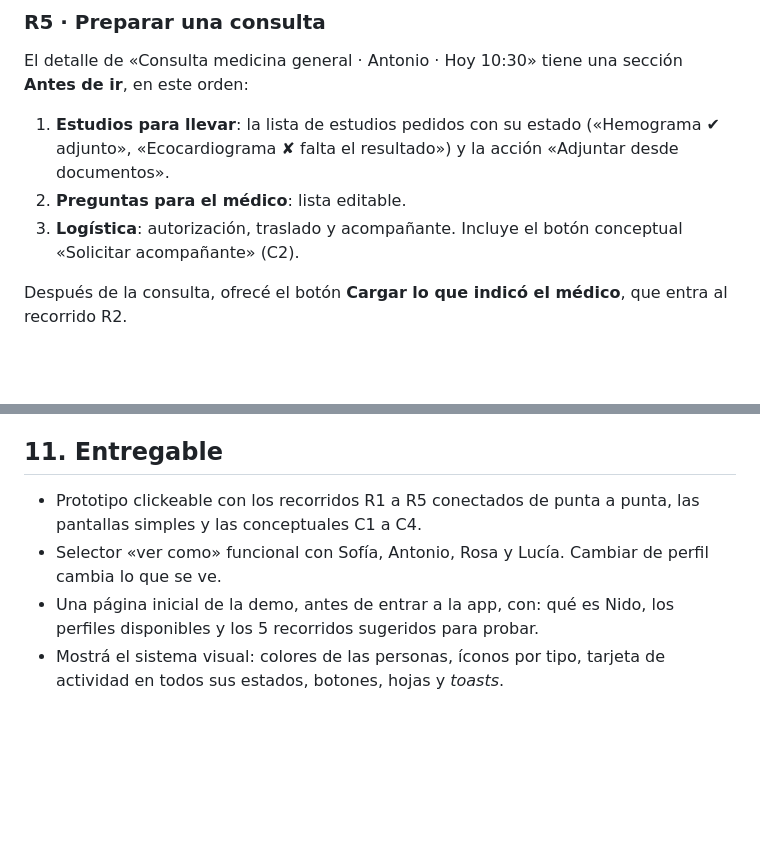
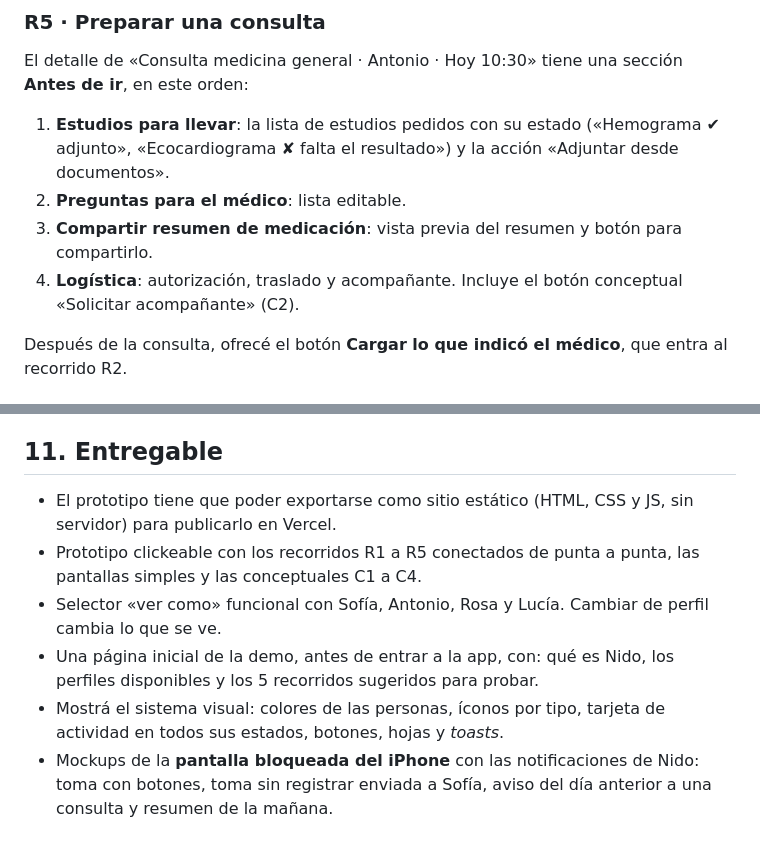
Before and after one commit to JuanCortabarria/VaPrototipo_Nido, a Markdown page: diseno/prompt-claude-design.md, 2 parts joined by grey strips. Drawn GitHub-style; blank space fills up the shorter version.

```diff
--- a/diseno/prompt-claude-design.md
+++ b/diseno/prompt-claude-design.md
@@ -184,7 +207,8 @@ El detalle de «Consulta medicina general · Antonio · Hoy 10:30» tiene una se
 
 1. **Estudios para llevar**: la lista de estudios pedidos con su estado («Hemograma ✔ adjunto», «Ecocardiograma ✘ falta el resultado») y la acción «Adjuntar desde documentos».
 2. **Preguntas para el médico**: lista editable.
-3. **Logística**: autorización, traslado y acompañante. Incluye el botón conceptual «Solicitar acompañante» (C2).
+3. **Compartir resumen de medicación**: vista previa del resumen y botón para compartirlo.
+4. **Logística**: autorización, traslado y acompañante. Incluye el botón conceptual «Solicitar acompañante» (C2).
 
 Después de la consulta, ofrecé el botón **Cargar lo que indicó el médico**, que entra al recorrido R2.
 
@@ -228,7 +252,9 @@ Rotulalas con un badge «Concepto». Muestran la idea; no hay servicio real.
 
 ## 11. Entregable
 
+- El prototipo tiene que poder exportarse como sitio estático (HTML, CSS y JS, sin servidor) para publicarlo en Vercel.
 - Prototipo clickeable con los recorridos R1 a R5 conectados de punta a punta, las pantallas simples y las conceptuales C1 a C4.
 - Selector «ver como» funcional con Sofía, Antonio, Rosa y Lucía. Cambiar de perfil cambia lo que se ve.
 - Una página inicial de la demo, antes de entrar a la app, con: qué es Nido, los perfiles disponibles y los 5 recorridos sugeridos para probar.
 - Mostrá el sistema visual: colores de las personas, íconos por tipo, tarjeta de actividad en todos sus estados, botones, hojas y *toasts*.
+- Mockups de la **pantalla bloqueada del iPhone** con las notificaciones de Nido: toma con botones, toma sin registrar enviada a Sofía, aviso del día anterior a una consulta y resumen de la mañana.
```
Also changed, not shown: other parts of diseno/prompt-claude-design.md (+24 -1 lines), CONTEXT.md (+2 -0 lines), diseno/referencias-apps.md (added, +96 -0 lines).
